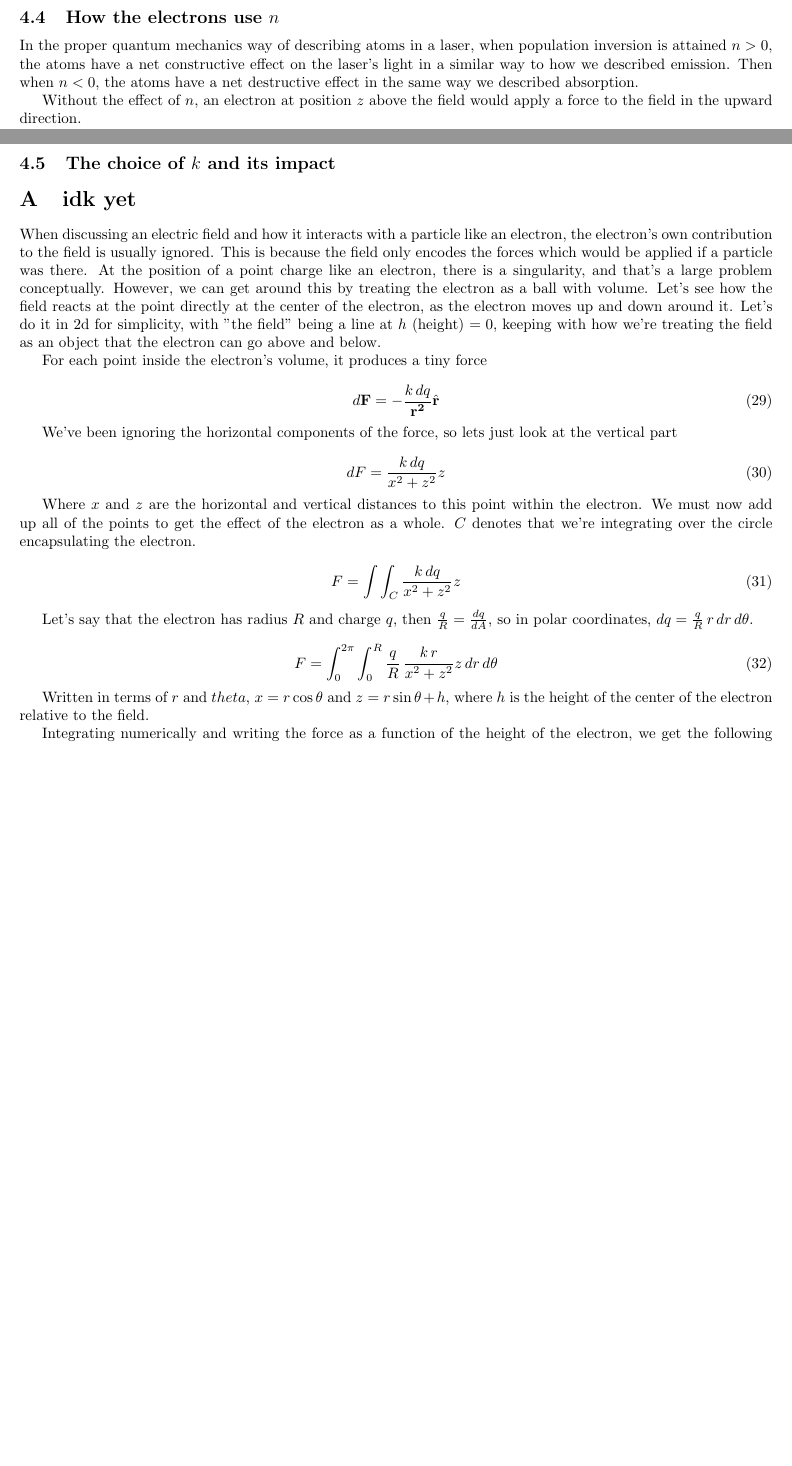
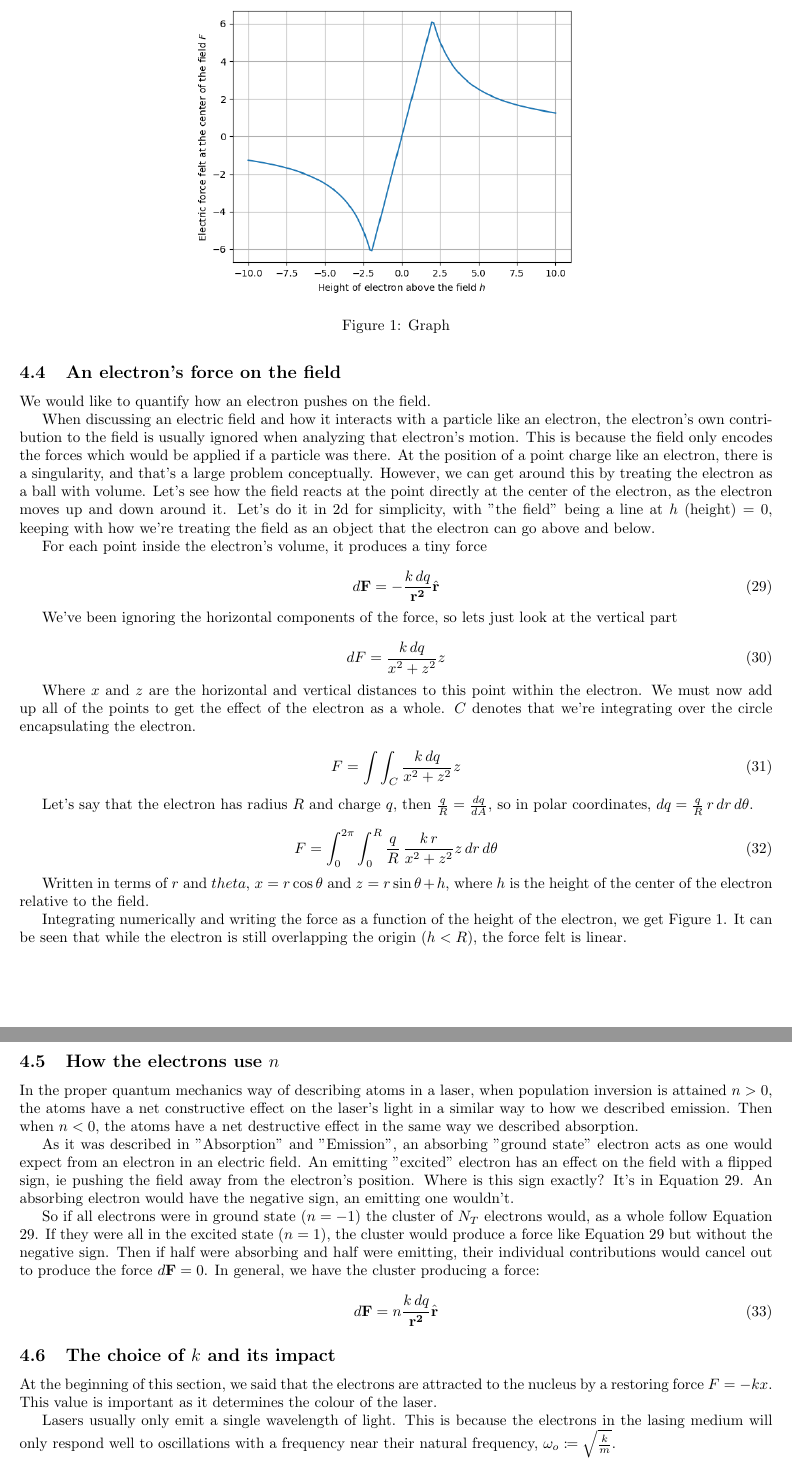
Before and after one commit to Will-Drac/water-laser, a LaTeX document (journal/math.tex): two parts of pages 4 and 5 of 6 before the commit and two parts of pages 5 and 6 of 6 after it, joined at a grey line, cut at the place of the change, the shorter picture padded with empty space. Compiled offline with pdfLaTeX.

Commit message:
added damping and updated excitement

```diff
--- a/journal/math.tex
+++ b/journal/math.tex
@@ -1,6 +1,7 @@
 \documentclass{article}
 \usepackage[margin=2cm]{geometry}
 \usepackage{graphicx}
+\usepackage{mathtools}
 
 \begin{document}
 
@@ -226,23 +227,15 @@ We're using a simplifying approximation and thinking about each vertical column
     I \approx \frac{1}{2}\,\rho\,\mathbf{u}^3 + \frac{1}{2}\rho\,(h+H)\,g\,||\mathbf{u}||
 \end{equation}
 
-\subsection{How the electrons use $n$}
+\subsection{An electron's force on the field}
 
-In the proper quantum mechanics way of describing atoms in a laser, when population inversion is attained $n > 0$, the atoms have a net constructive effect on the laser's light in a similar way to how we described emission. Then when $n < 0$, the atoms have a net destructive effect in the same way we described absorption.
+We would like to quantify how an electron pushes on the field.
 
-Without the effect of $n$, an electron at position $z$ above the field would apply a force to the field in the upward direction.
-
-\subsection{The choice of $k$ and its impact}
-
-\appendix
-
-\section{idk yet}
-
-When discussing an electric field and how it interacts with a particle like an electron, the electron's own contribution to the field is usually ignored. This is because the field only encodes the forces which would be applied if a particle was there. At the position of a point charge like an electron, there is a singularity, and that's a large problem conceptually. However, we can get around this by treating the electron as a ball with volume. Let's see how the field reacts at the point directly at the center of the electron, as the electron moves up and down around it. Let's do it in 2d for simplicity, with "the field" being a line at $h$ (height) $=0$, keeping with how we're treating the field as an object that the electron can go above and below.
+When discussing an electric field and how it interacts with a particle like an electron, the electron's own contribution to the field is usually ignored when analyzing that electron's motion. This is because the field only encodes the forces which would be applied if a particle was there. At the position of a point charge like an electron, there is a singularity, and that's a large problem conceptually. However, we can get around this by treating the electron as a ball with volume. Let's see how the field reacts at the point directly at the center of the electron, as the electron moves up and down around it. Let's do it in 2d for simplicity, with "the field" being a line at $h$ (height) $=0$, keeping with how we're treating the field as an object that the electron can go above and below.
 
 For each point inside the electron's volume, it produces a tiny force
 
-\begin{equation}
+\begin{equation}\label{eqn:coulomb}
     d\mathbf{F} = -\frac{k\,dq}{\mathbf{r^2}}\hat{\mathbf{r}}
 \end{equation}
 
@@ -266,17 +259,35 @@ Let's say that the electron has radius $R$ and charge $q$, then $\frac{q}{R} = \
 
 Written in terms of $r$ and $theta$, $x = r\cos\theta$ and $z = r\sin\theta + h$, where $h$ is the height of the center of the electron relative to the field.
 
-Integrating numerically and writing the force as a function of the height of the electron, we get the following graph
+Integrating numerically and writing the force as a function of the height of the electron, we get Figure \ref{fig:electron_force}. It can be seen that while the electron is still overlapping the origin ($h < R$), the force felt is linear.
+
 
 \begin{figure}
-    \includegraphics{Figure_1.png}
+    \centering
+    \includegraphics[width=4in,height=3in]{Figure_1.png}
     \caption{Graph}
-    \label{fig:test}
+    \label{fig:electron_force}
 \end{figure}
 
+\subsection{How the electrons use $n$}
+
+In the proper quantum mechanics way of describing atoms in a laser, when population inversion is attained $n > 0$, the atoms have a net constructive effect on the laser's light in a similar way to how we described emission. Then when $n < 0$, the atoms have a net destructive effect in the same way we described absorption.
+
+As it was described in "Absorption" and "Emission", an absorbing "ground state" electron acts as one would expect from an electron in an electric field. An emitting "excited" electron has an effect on the field with a flipped sign, ie pushing the field away from the electron's position. Where is this sign exactly? It's in Equation \ref{eqn:coulomb}. An absorbing electron would have the negative sign, an emitting one wouldn't.
+
+So if all electrons were in ground state $(n = -1)$ the cluster of $N_T$ electrons would, as a whole follow Equation \ref{eqn:coulomb}. If they were all in the excited state $(n=1)$, the cluster would produce a force like Equation \ref{eqn:coulomb} but without the negative sign. Then if half were absorbing and half were emitting, their individual contributions would cancel out to produce the force $d\mathbf{F} = 0$. In general, we have the cluster producing a force:
+
+\begin{equation}
+    d\mathbf{F} = n\frac{k\,dq}{\mathbf{r^2}}\hat{\mathbf{r}}
+\end{equation}
+
+\subsection{The choice of $k$ and its impact}
+
+At the beginning of this section, we said that the electrons are attracted to the nucleus by a restoring force $F = -kx$. This value is important as it determines the colour of the laser.
+
+Lasers usually only emit a single wavelength of light. This is because the electrons in the lasing medium will only respond well to oscillations with a frequency near their natural frequency, $\omega_o \coloneq \sqrt{\frac{k}{m}}$.
+
 \end{document}
-
-It can be seen that while the electron is still overlapping the origin ($h < R$), the force felt is linear.
 
 /*
 
```
Also changed, not shown: journal/math.pdf, journal/math.tex (4 more changed lines), 9 other files.
